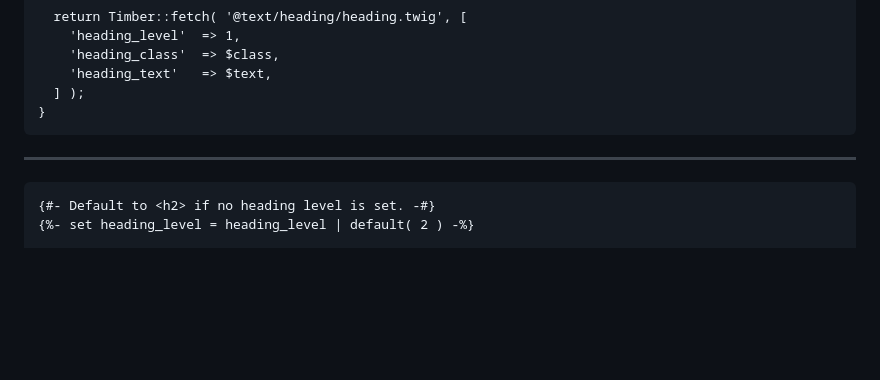
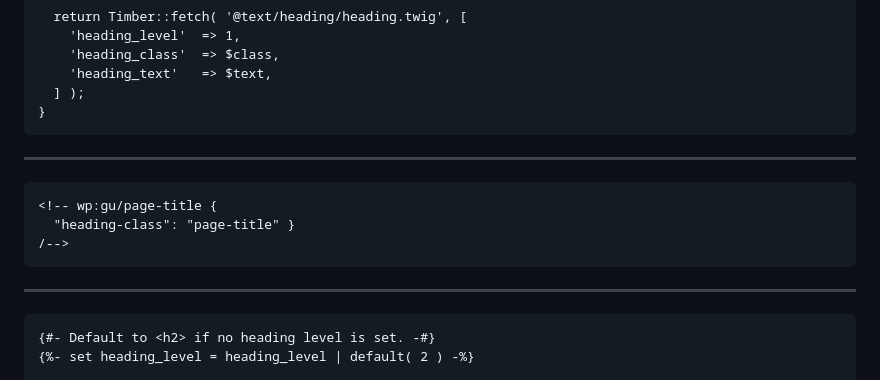
Before and after one commit to That-Dev-Girl-Sites/talks.jhalabi.com, a Markdown page: blocktheme/slides.md, the part around the change. Rendered like a GitHub page; blank space fills up the shorter version.

````diff
--- a/blocktheme/slides.md
+++ b/blocktheme/slides.md
@@ -330,6 +330,16 @@ public function render( array $attrs ): string {
 <!-- .slide: data-background="var(--black)" -->
 
 ```
+<!-- wp:gu/page-title {
+  "heading-class": "page-title" }
+/-->
+```
+
+---
+
+<!-- .slide: data-background="var(--black)" -->
+
+```
 {#- Default to <h2> if no heading level is set. -#}
 {%- set heading_level = heading_level | default( 2 ) -%}
 
````
